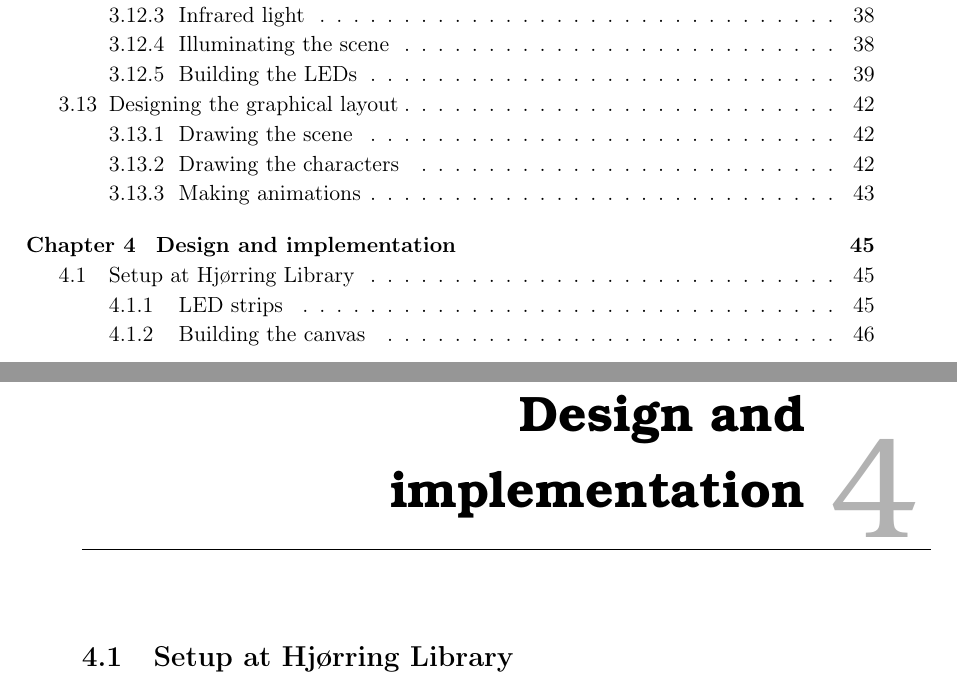
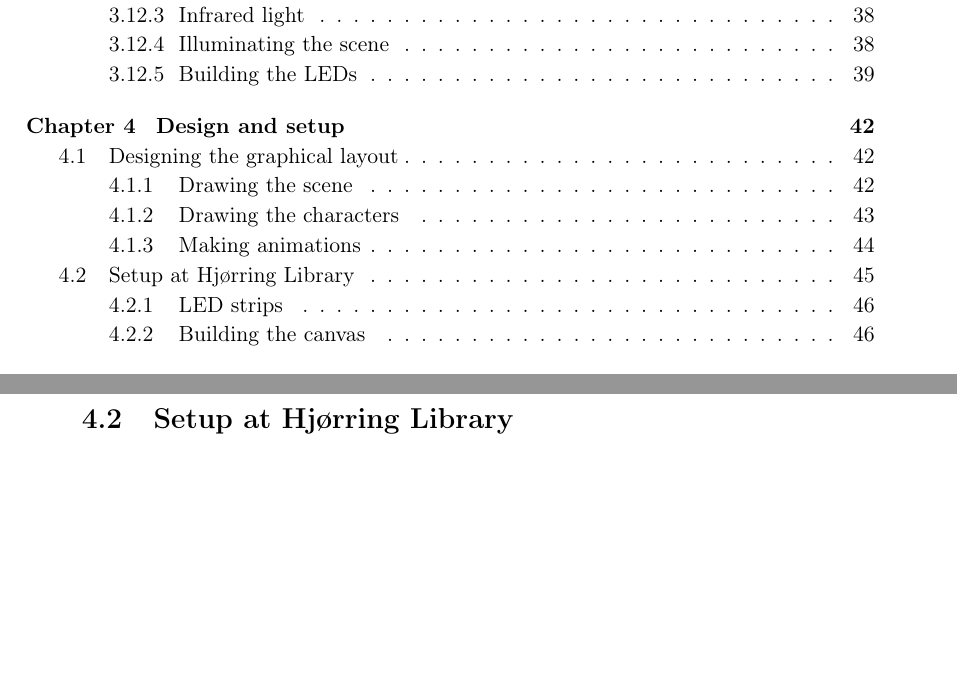
Before and after one commit to Wikzo/MagicCanvas_MedialogyP3_2012, a LaTeX thesis (Report/master.tex, which reads Report/Setup.tex): two parts of pages 5 and 48 of 100 before the commit and two parts of pages 5 and 48 of 99 after it, joined at a grey line, cut so that both start at the same text, the shorter picture padded with empty space. Compiled offline with pdfLaTeX.

Commit message:
changed headlines - joe

```diff
--- a/Report/Setup.tex
+++ b/Report/Setup.tex
@@ -1,4 +1,3 @@
-\chapter{Design and implementation}\label{implementation}
 \section{Setup at Hj{\o}rring Library}
 The initial steps of the setup was to determine the location at the library where the installation would be located. The library offered a series of different locations. The chosen location is in the middle of the library. The main reason for this choice was that the area had artificial lighting and is also the most direct path from the entrance to the working area and the children's area. In figure \ref{fig:library_floorplans} the layout of the library is shown along with the designated project area.
 
```
Also changed, not shown: Report/Design.tex (+1 -0 lines).
